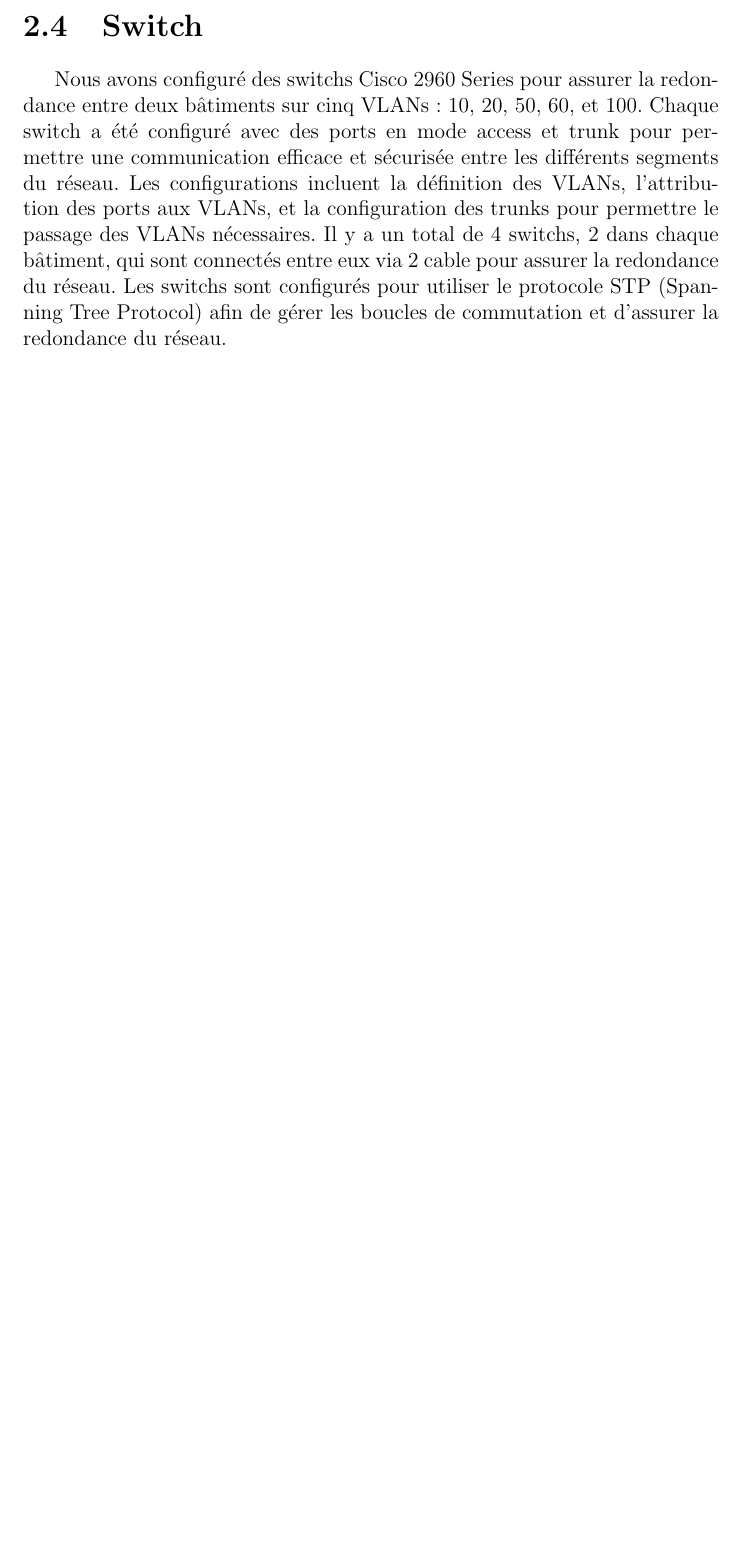
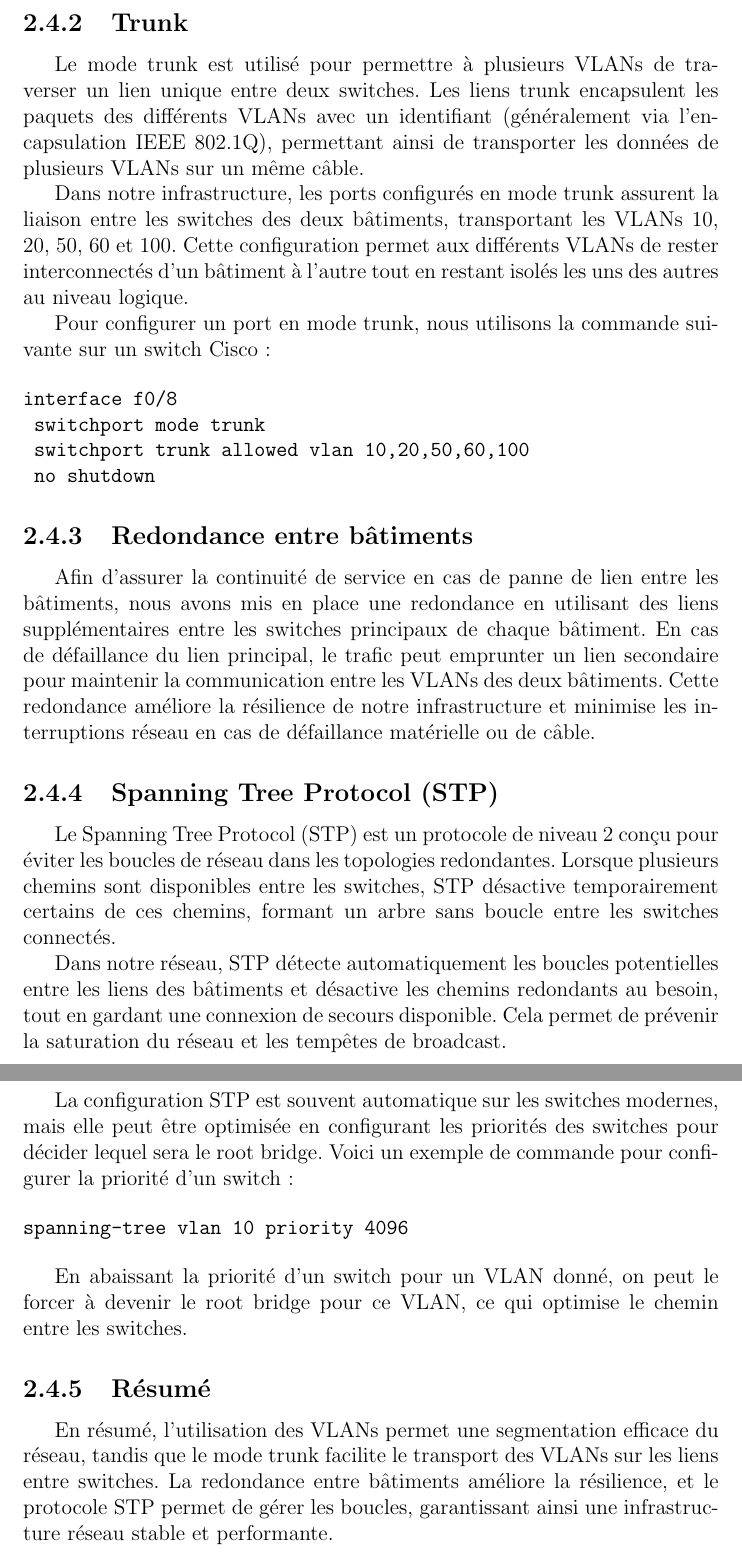
Before and after one commit to rengnareb77/projet_reseaux, a LaTeX document (Rapport.tex): part of page 4 of 6 before the commit and two parts of pages 5 and 6 of 8 after it, the two joined at a grey line, cut at the place of the change, the shorter picture padded with empty space. Compiled offline with pdfLaTeX.

Commit message:
add switch et vlan

```diff
--- a/Rapport.tex
+++ b/Rapport.tex
@@ -2,6 +2,7 @@
 
 \usepackage{authblk}
 \usepackage{hyperref}
+\usepackage{graphicx}
 %French-specific commands
 %--------------------------------------
 \usepackage[french]{babel}
@@ -51,6 +52,3 @@
         \section{Vlan}
         \section{DHCP}
         \section{Firewall}
-        \section{Switch}
-        Nous avons configuré des switchs Cisco 2960 Series pour assurer la redondance entre deux bâtiments sur cinq VLANs : 10, 20, 50, 60, et 100. Chaque switch a été configuré avec des ports en mode access et trunk pour permettre une communication efficace et sécurisée entre les différents segments du réseau. Les configurations incluent la définition des VLANs, l'attribution des ports aux VLANs, et la configuration des trunks pour permettre le passage des VLANs nécessaires.
-        Il y a un total de 4 switchs, 2 dans chaque bâtiment, qui sont connectés entre eux via 2 cable pour assurer la redondance du réseau. Les switchs sont configurés pour utiliser le protocole STP (Spanning Tree Protocol) afin de gérer les boucles de commutation et d'assurer la redondance du réseau.
@@ -57,3 +62,36 @@
+\subsection{Trunk}
+Le mode trunk est utilisé pour permettre à plusieurs VLANs de traverser un lien unique entre deux switches. Les liens trunk encapsulent les paquets des différents VLANs avec un identifiant (généralement via l'encapsulation IEEE 802.1Q), permettant ainsi de transporter les données de plusieurs VLANs sur un même câble.
+
+Dans notre infrastructure, les ports configurés en mode trunk assurent la liaison entre les switches des deux bâtiments, transportant les VLANs 10, 20, 50, 60 et 100. Cette configuration permet aux différents VLANs de rester interconnectés d'un bâtiment à l'autre tout en restant isolés les uns des autres au niveau logique.
+
+Pour configurer un port en mode trunk, nous utilisons la commande suivante sur un switch Cisco :
+
+\begin{verbatim}
+interface f0/8
+ switchport mode trunk
+ switchport trunk allowed vlan 10,20,50,60,100
+ no shutdown
+\end{verbatim}
+
+\subsection{Redondance entre bâtiments}
+Afin d'assurer la continuité de service en cas de panne de lien entre les bâtiments, nous avons mis en place une redondance en utilisant des liens supplémentaires entre les switches principaux de chaque bâtiment. En cas de défaillance du lien principal, le trafic peut emprunter un lien secondaire pour maintenir la communication entre les VLANs des deux bâtiments. Cette redondance améliore la résilience de notre infrastructure et minimise les interruptions réseau en cas de défaillance matérielle ou de câble.
+
+\subsection{Spanning Tree Protocol (STP)}
+Le Spanning Tree Protocol (STP) est un protocole de niveau 2 conçu pour éviter les boucles de réseau dans les topologies redondantes. Lorsque plusieurs chemins sont disponibles entre les switches, STP désactive temporairement certains de ces chemins, formant un arbre sans boucle entre les switches connectés.
+
+Dans notre réseau, STP détecte automatiquement les boucles potentielles entre les liens des bâtiments et désactive les chemins redondants au besoin, tout en gardant une connexion de secours disponible. Cela permet de prévenir la saturation du réseau et les tempêtes de broadcast.
+
+La configuration STP est souvent automatique sur les switches modernes, mais elle peut être optimisée en configurant les priorités des switches pour décider lequel sera le root bridge. Voici un exemple de commande pour configurer la priorité d'un switch :
+
+\begin{verbatim}
+spanning-tree vlan 10 priority 4096
+\end{verbatim}
+
+En abaissant la priorité d'un switch pour un VLAN donné, on peut le forcer à devenir le root bridge pour ce VLAN, ce qui optimise le chemin entre les switches.
+
+\subsection{Résumé}
+En résumé, l'utilisation des VLANs permet une segmentation efficace du réseau, tandis que le mode trunk facilite le transport des VLANs sur les liens entre switches. La redondance entre bâtiments améliore la résilience, et le protocole STP permet de gérer les boucles, garantissant ainsi une infrastructure réseau stable et performante.
+
     \chapter{Conclusion}
         \section{Difficultés rencontrées}
         \section{Pistes d'amélioration}
```
Also changed, not shown: Rapport.tex (7 more changed lines).
